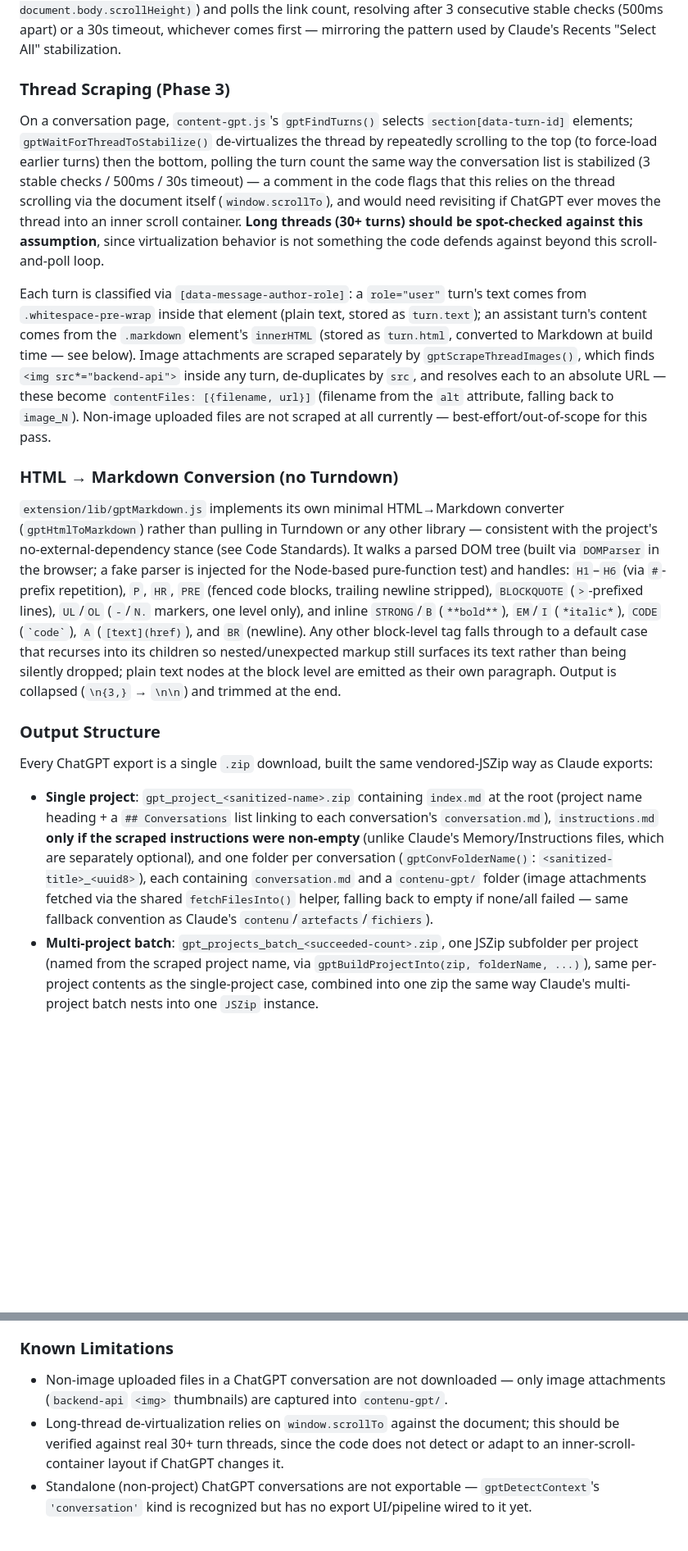
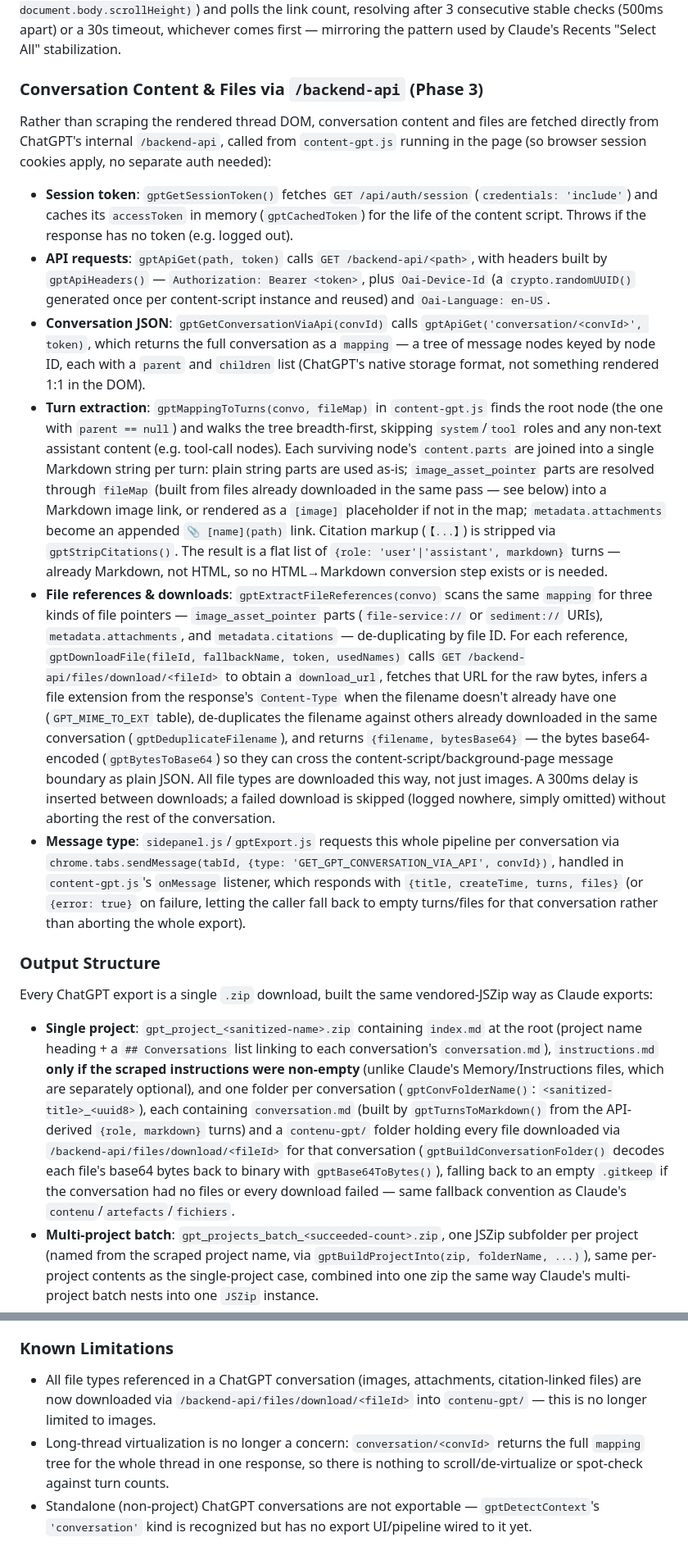
Before and after one commit to ludofigueiredo/llm-vault, a Markdown page: CLAUDE.md, 2 parts joined by grey strips. Shown at 82% size. Drawn GitHub-style; blank space fills up the shorter version.

Commit message:
docs: document API-based GPT conversation scraping
Co-Authored-By: Claude Opus 4.8 (1M context) <noreply@anthropic.com>

```diff
--- a/CLAUDE.md
+++ b/CLAUDE.md
@@ -82,17 +82,19 @@ ChatGPT support is a fully isolated pipeline living in its own files (`extension
 ### Instructions & Conversation List Scraping (Phase 1 & 2)
 On a project page, `content-gpt.js`'s `gptGetProjectMetadata()` clicks the project-details button (`button[aria-label="Afficher les détails du projet"]`), waits for the resulting dialog (`div[role="dialog"] input#project-name`), reads the name/instructions from the dialog's `input#project-name`/`textarea#instructions`, then closes it — falling back to just the page's `<h1>`/`button[name="project-title"]` text (no instructions) if the details button or dialog never appears. `gptGetProjectConversations()` scrapes `<a href*="/c/">` links matching `/\/g\/g-p-[a-f0-9]+-[^/]*\/c\/[a-f0-9-]+/`, de-duplicating by conversation UUID and capturing each link's **real href** (resolved to an absolute `url` via `new URL(href, location.origin)`) plus its title (`.text-sm.font-medium` inside the link, falling back to the UUID). Because the list can lazy-load, `gptWaitForListToStabilize()` auto-scrolls (`window.scrollTo(0, document.body.scrollHeight)`) and polls the link count, resolving after 3 consecutive stable checks (500ms apart) or a 30s timeout, whichever comes first — mirroring the pattern used by Claude's Recents "Select All" stabilization.
 
-### Thread Scraping (Phase 3)
-On a conversation page, `content-gpt.js`'s `gptFindTurns()` selects `section[data-turn-id]` elements; `gptWaitForThreadToStabilize()` de-virtualizes the thread by repeatedly scrolling to the top (to force-load earlier turns) then the bottom, polling the turn count the same way the conversation list is stabilized (3 stable checks / 500ms / 30s timeout) — a comment in the code flags that this relies on the thread scrolling via the document itself (`window.scrollTo`), and would need revisiting if ChatGPT ever moves the thread into an inner scroll container. **Long threads (30+ turns) should be spot-checked against this assumption**, since virtualization behavior is not something the code defends against beyond this scroll-and-poll loop.
+### Conversation Content & Files via `/backend-api` (Phase 3)
+Rather than scraping the rendered thread DOM, conversation content and files are fetched directly from ChatGPT's internal `/backend-api`, called from `content-gpt.js` running in the page (so browser session cookies apply, no separate auth needed):
 
-Each turn is classified via `[data-message-author-role]`: a `role="user"` turn's text comes from `.whitespace-pre-wrap` inside that element (plain text, stored as `turn.text`); an assistant turn's content comes from the `.markdown` element's `innerHTML` (stored as `turn.html`, converted to Markdown at build time — see below). Image attachments are scraped separately by `gptScrapeThreadImages()`, which finds `<img src*="backend-api">` inside any turn, de-duplicates by `src`, and resolves each to an absolute URL — these become `contentFiles: [{filename, url}]` (filename from the `alt` attribute, falling back to `image_N`). Non-image uploaded files are not scraped at all currently — best-effort/out-of-scope for this pass.
-
-### HTML → Markdown Conversion (no Turndown)
-`extension/lib/gptMarkdown.js` implements its own minimal HTML→Markdown converter (`gptHtmlToMarkdown`) rather than pulling in Turndown or any other library — consistent with the project's no-external-dependency stance (see Code Standards). It walks a parsed DOM tree (built via `DOMParser` in the browser; a fake parser is injected for the Node-based pure-function test) and handles: `H1`–`H6` (via `#`-prefix repetition), `P`, `HR`, `PRE` (fenced code blocks, trailing newline stripped), `BLOCKQUOTE` (`>`-prefixed lines), `UL`/`OL` (`-`/`N.` markers, one level only), and inline `STRONG`/`B` (`**bold**`), `EM`/`I` (`*italic*`), `CODE` (`` `code` ``), `A` (`[text](href)`), and `BR` (newline). Any other block-level tag falls through to a default case that recurses into its children so nested/unexpected markup still surfaces its text rather than being silently dropped; plain text nodes at the block level are emitted as their own paragraph. Output is collapsed (`\n{3,}` → `\n\n`) and trimmed at the end.
+- **Session token**: `gptGetSessionToken()` fetches `GET /api/auth/session` (`credentials: 'include'`) and caches its `accessToken` in memory (`gptCachedToken`) for the life of the content script. Throws if the response has no token (e.g. logged out).
+- **API requests**: `gptApiGet(path, token)` calls `GET /backend-api/<path>`, with headers built by `gptApiHeaders()` — `Authorization: Bearer <token>`, plus `Oai-Device-Id` (a `crypto.randomUUID()` generated once per content-script instance and reused) and `Oai-Language: en-US`.
+- **Conversation JSON**: `gptGetConversationViaApi(convId)` calls `gptApiGet('conversation/<convId>', token)`, which returns the full conversation as a `mapping` — a tree of message nodes keyed by node ID, each with a `parent` and `children` list (ChatGPT's native storage format, not something rendered 1:1 in the DOM).
+- **Turn extraction**: `gptMappingToTurns(convo, fileMap)` in `content-gpt.js` finds the root node (the one with `parent == null`) and walks the tree breadth-first, skipping `system`/`tool` roles and any non-text assistant content (e.g. tool-call nodes). Each surviving node's `content.parts` are joined into a single Markdown string per turn: plain string parts are used as-is; `image_asset_pointer` parts are resolved through `fileMap` (built from files already downloaded in the same pass — see below) into a Markdown image link, or rendered as a `[image]` placeholder if not in the map; `metadata.attachments` become an appended `📎 [name](path)` link. Citation markup (`【...】`) is stripped via `gptStripCitations()`. The result is a flat list of `{role: 'user'|'assistant', markdown}` turns — already Markdown, not HTML, so no HTML→Markdown conversion step exists or is needed.
+- **File references & downloads**: `gptExtractFileReferences(convo)` scans the same `mapping` for three kinds of file pointers — `image_asset_pointer` parts (`file-service://` or `sediment://` URIs), `metadata.attachments`, and `metadata.citations` — de-duplicating by file ID. For each reference, `gptDownloadFile(fileId, fallbackName, token, usedNames)` calls `GET /backend-api/files/download/<fileId>` to obtain a `download_url`, fetches that URL for the raw bytes, infers a file extension from the response's `Content-Type` when the filename doesn't already have one (`GPT_MIME_TO_EXT` table), de-duplicates the filename against others already downloaded in the same conversation (`gptDeduplicateFilename`), and returns `{filename, bytesBase64}` — the bytes base64-encoded (`gptBytesToBase64`) so they can cross the content-script/background-page message boundary as plain JSON. All file types are downloaded this way, not just images. A 300ms delay is inserted between downloads; a failed download is skipped (logged nowhere, simply omitted) without aborting the rest of the conversation.
+- **Message type**: `sidepanel.js`/`gptExport.js` requests this whole pipeline per conversation via `chrome.tabs.sendMessage(tabId, {type: 'GET_GPT_CONVERSATION_VIA_API', convId})`, handled in `content-gpt.js`'s `onMessage` listener, which responds with `{title, createTime, turns, files}` (or `{error: true}` on failure, letting the caller fall back to empty turns/files for that conversation rather than aborting the whole export).
 
 ### Output Structure
 Every ChatGPT export is a single `.zip` download, built the same vendored-JSZip way as Claude exports:
-- **Single project**: `gpt_project_<sanitized-name>.zip` containing `index.md` at the root (project name heading + a `## Conversations` list linking to each conversation's `conversation.md`), `instructions.md` **only if the scraped instructions were non-empty** (unlike Claude's Memory/Instructions files, which are separately optional), and one folder per conversation (`gptConvFolderName()`: `<sanitized-title>_<uuid8>`), each containing `conversation.md` and a `contenu-gpt/` folder (image attachments fetched via the shared `fetchFilesInto()` helper, falling back to empty if none/all failed — same fallback convention as Claude's `contenu`/`artefacts`/`fichiers`).
+- **Single project**: `gpt_project_<sanitized-name>.zip` containing `index.md` at the root (project name heading + a `## Conversations` list linking to each conversation's `conversation.md`), `instructions.md` **only if the scraped instructions were non-empty** (unlike Claude's Memory/Instructions files, which are separately optional), and one folder per conversation (`gptConvFolderName()`: `<sanitized-title>_<uuid8>`), each containing `conversation.md` (built by `gptTurnsToMarkdown()` from the API-derived `{role, markdown}` turns) and a `contenu-gpt/` folder holding every file downloaded via `/backend-api/files/download/<fileId>` for that conversation (`gptBuildConversationFolder()` decodes each file's base64 bytes back to binary with `gptBase64ToBytes()`), falling back to an empty `.gitkeep` if the conversation had no files or every download failed — same fallback convention as Claude's `contenu`/`artefacts`/`fichiers`.
 - **Multi-project batch**: `gpt_projects_batch_<succeeded-count>.zip`, one JSZip subfolder per project (named from the scraped project name, via `gptBuildProjectInto(zip, folderName, ...)`), same per-project contents as the single-project case, combined into one zip the same way Claude's multi-project batch nests into one `JSZip` instance.
 - There is **no** `artefacts/` folder, `memory.md`, or `fichiers/` in ChatGPT output — those are Claude-specific concepts (Claude-generated sandbox artifacts and project knowledge files) with no ChatGPT equivalent scraped yet.
 
@@ -105,8 +107,8 @@ Because navigating away from the list and back can still reorder/refilter rows b
 `waitForContentScriptReady()` in `extension/sidepanel.js` is shared, unmodified in its role, between Claude and ChatGPT flows, but its pathname check was relaxed from exact equality to substring (`response.pathname.includes(expectedPathname)`) to accommodate ChatGPT's URL shape — a conversation path like `/g/g-p-<id>-<slug>/c/<uuid>` needs to match on the `/c/<uuid>` suffix without the caller having to reconstruct the full path (including the arbitrary `-<slug>` segment) up front. This is a behavior-preserving generalization for Claude's own exact-path use sites (an `includes` check still matches an exact equal string).
 
 ### Known Limitations
-- Non-image uploaded files in a ChatGPT conversation are not downloaded — only image attachments (`backend-api` `<img>` thumbnails) are captured into `contenu-gpt/`.
-- Long-thread de-virtualization relies on `window.scrollTo` against the document; this should be verified against real 30+ turn threads, since the code does not detect or adapt to an inner-scroll-container layout if ChatGPT changes it.
+- All file types referenced in a ChatGPT conversation (images, attachments, citation-linked files) are now downloaded via `/backend-api/files/download/<fileId>` into `contenu-gpt/` — this is no longer limited to images.
+- Long-thread virtualization is no longer a concern: `conversation/<convId>` returns the full `mapping` tree for the whole thread in one response, so there is nothing to scroll/de-virtualize or spot-check against turn counts.
 - Standalone (non-project) ChatGPT conversations are not exportable — `gptDetectContext`'s `'conversation'` kind is recognized but has no export UI/pipeline wired to it yet.
 
 ## Development Guidelines
```
Also changed, not shown: other parts of CLAUDE.md (+4 -4 lines).
